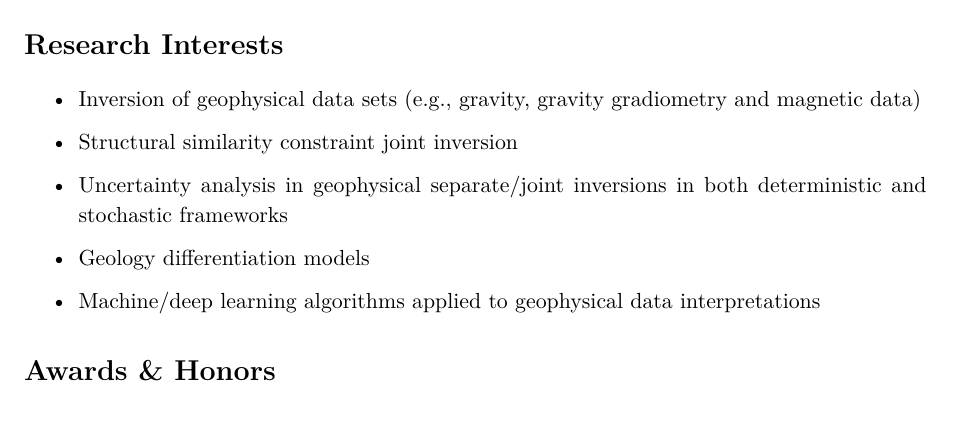
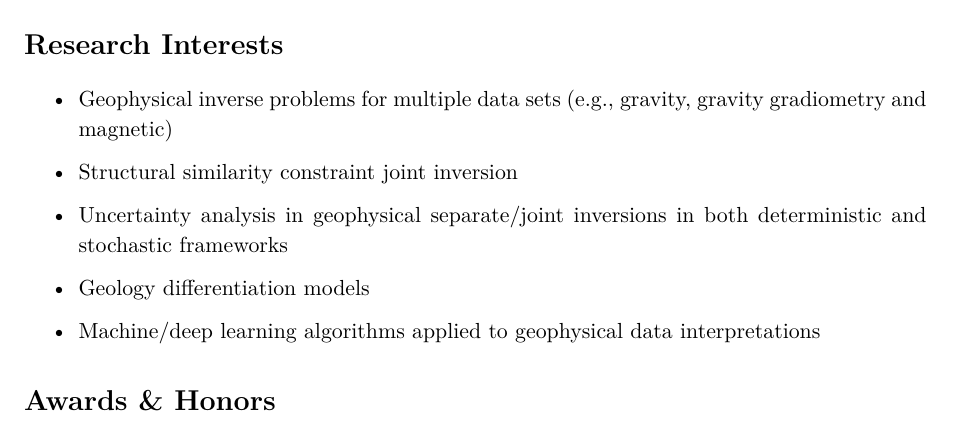
Before and after one commit to xiaolongw1223/cv-plus, a LaTeX CV (xiaolong_wei_cv_english.tex): part of page 1 of 3, cut so that both start at the same text. Compiled offline with XeLaTeX.

Commit message:
Update xiaolong_wei_cv_english.tex

```diff
--- a/xiaolong_wei_cv_english.tex
+++ b/xiaolong_wei_cv_english.tex
@@ -155,7 +155,7 @@
 \section*{Research Interests}
 \begin{itemize}
 
-	\item Inversion of geophysical data sets (e.g., gravity, gravity gradiometry and magnetic data)
+	\item Geophysical inverse problems for multiple data sets (e.g., gravity, gravity gradiometry and magnetic)
 	\item Structural similarity constraint joint inversion
 	\item Uncertainty analysis in geophysical separate/joint inversions in both deterministic and stochastic frameworks
 	\item Geology differentiation models
```
